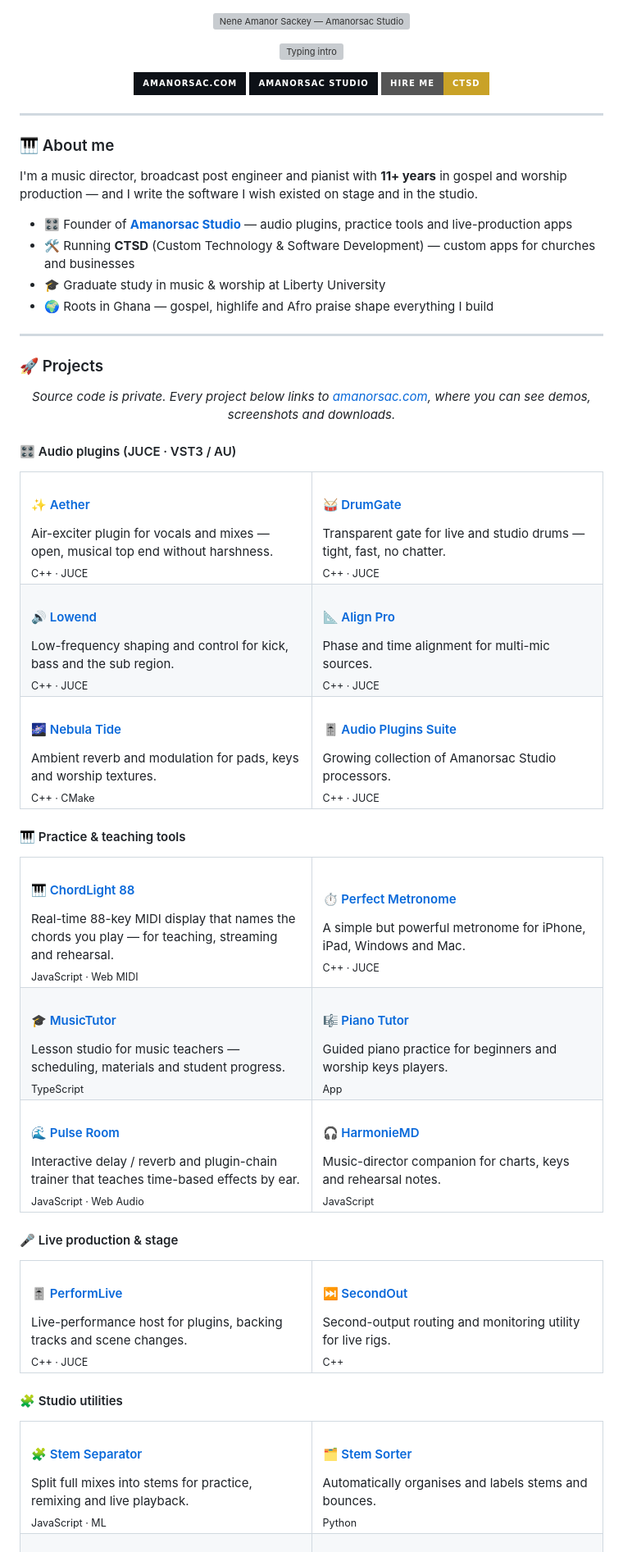
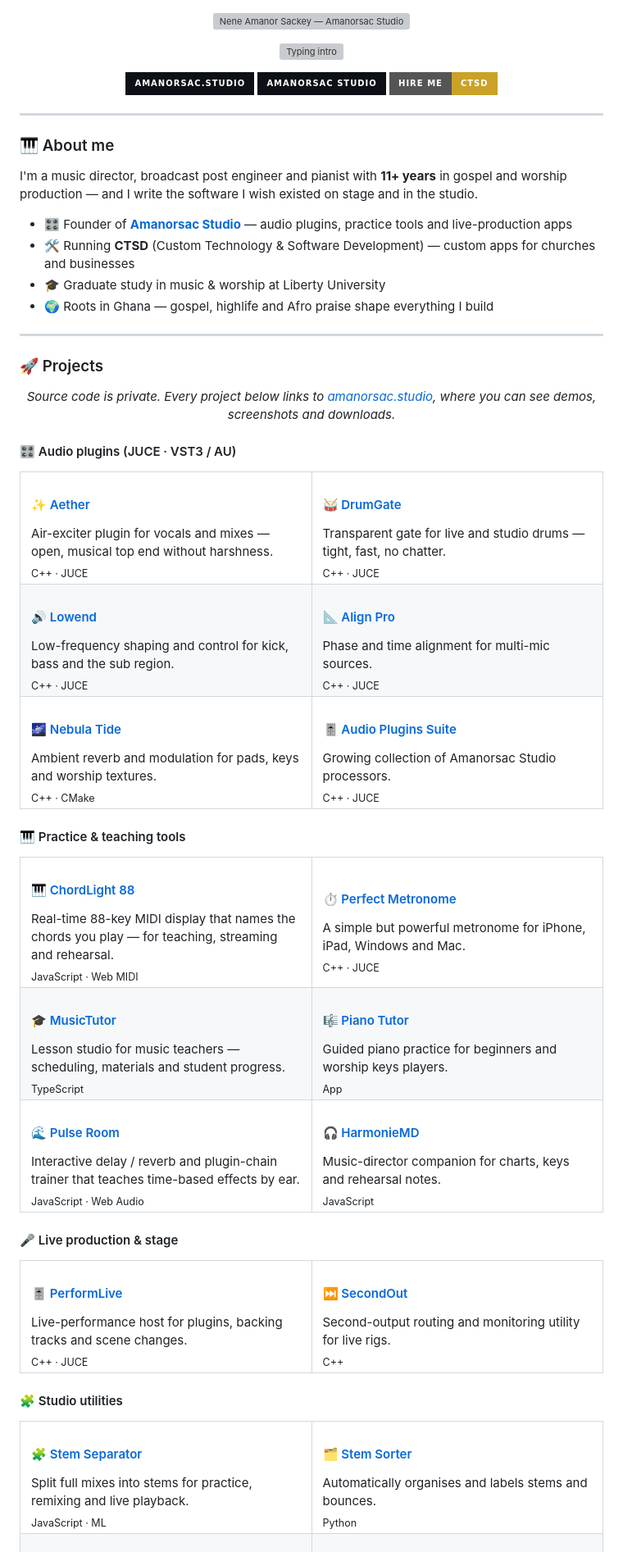
Before and after one commit to amanorsac/amanorsac, a Markdown page: README.md, the part around one of its changes. Shown at 82% size. Drawn GitHub-style; badges without logos; grey boxes are pictures that could not be loaded.

Commit message:
Point showcase links at amanorsac.studio
Co-Authored-By: Claude Fable 5.1 <noreply@anthropic.com>
Claude-Session: https://claude.ai/code/session_017u5s7xKzPaMeKRX9ajSUwe

```diff
--- a/README.md
+++ b/README.md
@@ -8,8 +8,8 @@
 </p>
 
 <p align="center">
-  <a href="https://amanorsac.com"><img src="https://img.shields.io/badge/amanorsac.com-0d1117?style=for-the-badge&logo=googlechrome&logoColor=c9a227" alt="Website" /></a>
-  <a href="https://amanorsac.com"><img src="https://img.shields.io/badge/Amanorsac_Studio-0d1117?style=for-the-badge&logo=github&logoColor=c9a227" alt="Amanorsac Studio" /></a>
+  <a href="https://www.amanorsac.studio"><img src="https://img.shields.io/badge/amanorsac.studio-0d1117?style=for-the-badge&logo=googlechrome&logoColor=c9a227" alt="Website" /></a>
+  <a href="https://www.amanorsac.studio"><img src="https://img.shields.io/badge/Amanorsac_Studio-0d1117?style=for-the-badge&logo=github&logoColor=c9a227" alt="Amanorsac Studio" /></a>
   <a href="https://custom-technology-software-development.amanorsac.workers.dev"><img src="https://img.shields.io/badge/Hire_me-CTSD-c9a227?style=for-the-badge&logo=cloudflare&logoColor=0d1117" alt="Custom Technology & Software Development" /></a></p>
 
 ---
@@ -27,7 +27,7 @@ I'm a music director, broadcast post engineer and pianist with **11+ years** in
 
 ### 🚀 Projects
 
-<p align="center"><i>Source code is private. Every project below links to <a href="https://amanorsac.com">amanorsac.com</a>, where you can see demos, screenshots and downloads.</i></p>
+<p align="center"><i>Source code is private. Every project below links to <a href="https://www.amanorsac.studio">amanorsac.studio</a>, where you can see demos, screenshots and downloads.</i></p>
 
 
 #### 🎛️ Audio plugins (JUCE · VST3 / AU)
```
Also changed, not shown: other parts of README.md (+21 -21 lines).
